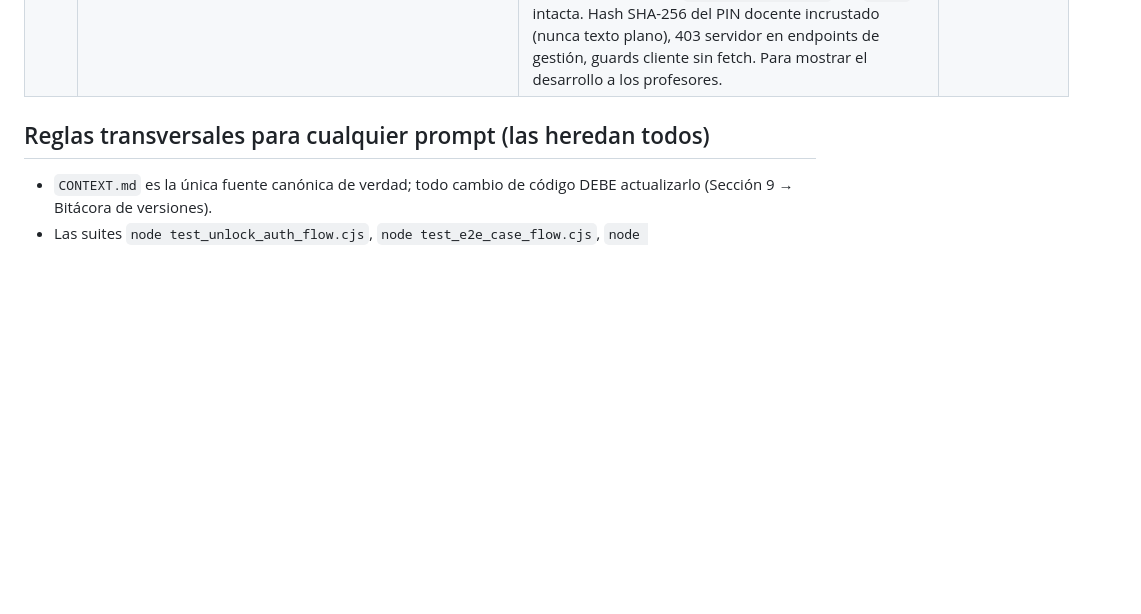
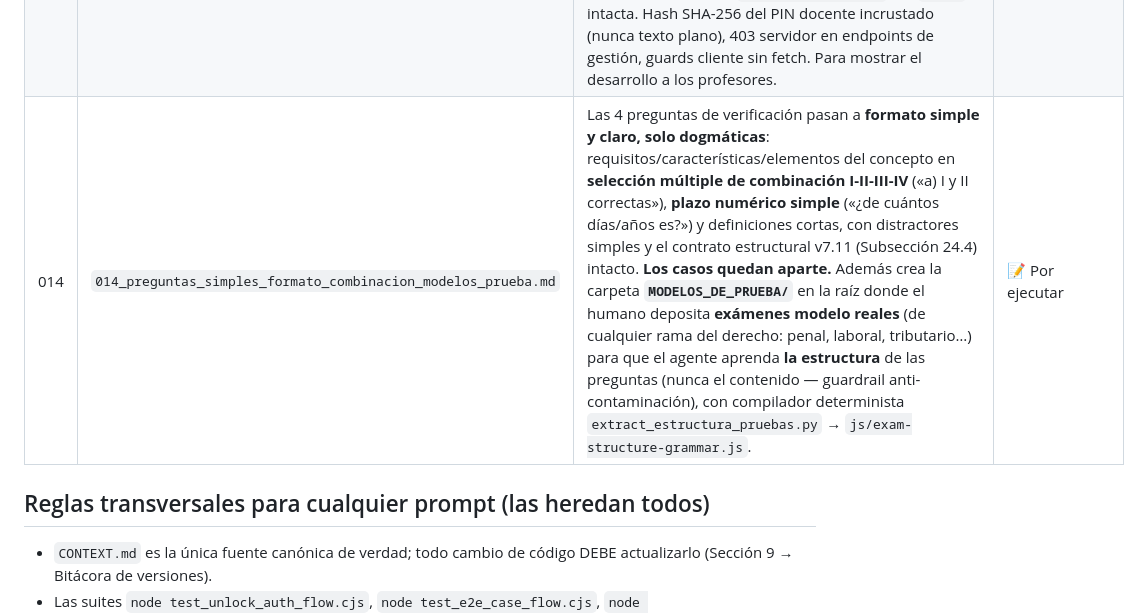
Before and after one commit to Dvmyvn-hash/estudio-de-grado-app, a Markdown page: PROMPTS/README.md, the part around the change. GitHub-like rendering; blank space fills up the shorter version.

```diff
--- a/PROMPTS/README.md
+++ b/PROMPTS/README.md
@@ -26,6 +26,7 @@
 | 011 | `011_sync_avance_cedulas_multidispositivo.md` | Sincronización multi-dispositivo del avance de cédulas: la cédula "completada" en el celular se refleja en el PC. Tabla `user_topic_mastery` + `GET/POST /api/user/topic-mastery` (autenticado, LWW por cédula), client de sincronización con timestamps y reconciliación en `StorageService`, disparadores en `startLiveSync`/`syncWithServer`/`handleMasteryClick`, y **Exportar/Importar manual** como puente en modo estático (GitHub Pages/file:). | ✅ Implementado (v7.12) |
 | 012 | `012_perfeccionar_preguntas_verificacion_manejo.md` | Refinamiento del `QuestionDeveloper`: las 4 preguntas de verificación de cada cédula pasan de plantillas genéricas abstractas a **preguntas de manejo ancladas al contenido real del apunte** — concepto mejor desarrollado (el correcto es el más completo y fiel), características de la institución, modos de procedencia, cálculo de plazos y definiciones, redactadas en los términos de los apuntes, con distractores plausibles (cero absurdos) y dificultad «manejo» (no exhaustiva). Contratos v7.11 intactos (4×5 A-E, determinismo, 4/4 → auto-completado, citas corpus-driven). | ✅ Implementado (v7.15) |
 | 013 | `013_cuenta_admin_presentacion_docente.md` | **Cuenta de administrador de presentación docente** (clave `profesoresafg202602`, rol `docente`): ingresa como administrador visual (mismo desbloqueo total, píldora, panel, cobertura de cédulas, casos, preguntas y herramientas) pero **sin gestión** — no genera/revoca/lista códigos, ni abre el Gestor de Apuntes/NotebookLM, ni sube/importa/descarga archivos. Clave plena `almabaltoamial2020` (rol `admin`) intacta. Hash SHA-256 del PIN docente incrustado (nunca texto plano), 403 servidor en endpoints de gestión, guards cliente sin fetch. Para mostrar el desarrollo a los profesores. | ✅ Implementado (v7.16) |
+| 014 | `014_preguntas_simples_formato_combinacion_modelos_prueba.md` | Las 4 preguntas de verificación pasan a **formato simple y claro, solo dogmáticas**: requisitos/características/elementos del concepto en **selección múltiple de combinación I-II-III-IV** («a) I y II correctas»), **plazo numérico simple** («¿de cuántos días/años es?») y definiciones cortas, con distractores simples y el contrato estructural v7.11 (Subsección 24.4) intacto. **Los casos quedan aparte.** Además crea la carpeta **`MODELOS_DE_PRUEBA/`** en la raíz donde el humano deposita **exámenes modelo reales** (de cualquier rama del derecho: penal, laboral, tributario…) para que el agente aprenda **la estructura** de las preguntas (nunca el contenido — guardrail anti-contaminación), con compilador determinista `extract_estructura_pruebas.py` → `js/exam-structure-grammar.js`. | 📝 Por ejecutar |
 
 ## Reglas transversales para cualquier prompt (las heredan todos)
 
```
Also changed, not shown: CONTEXT.md (+1 -1 lines), PROMPTS/014_preguntas_simples_formato_combinacion_modelos_prueba.md (added, +156 -0 lines).
